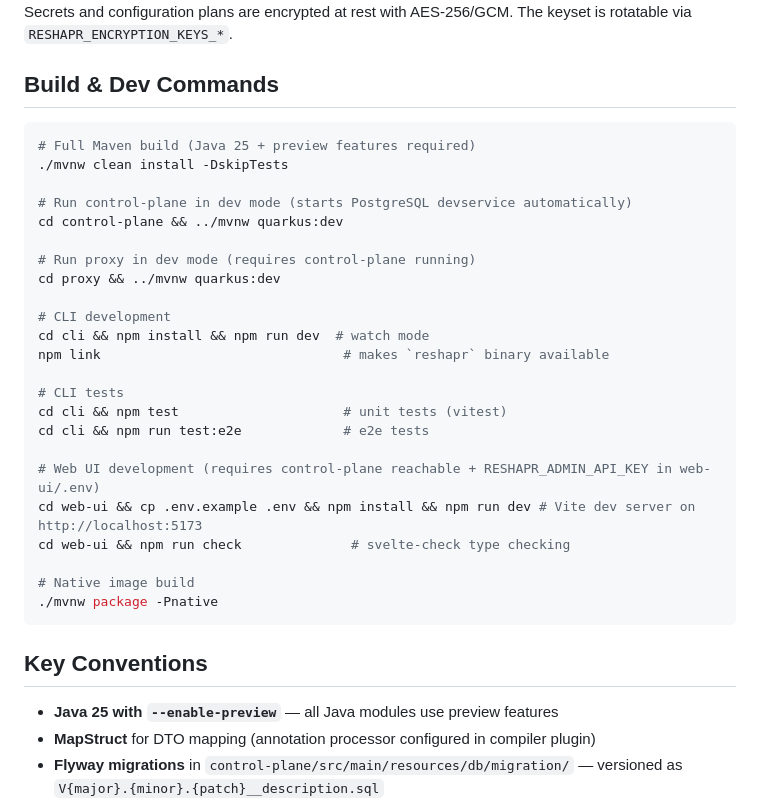
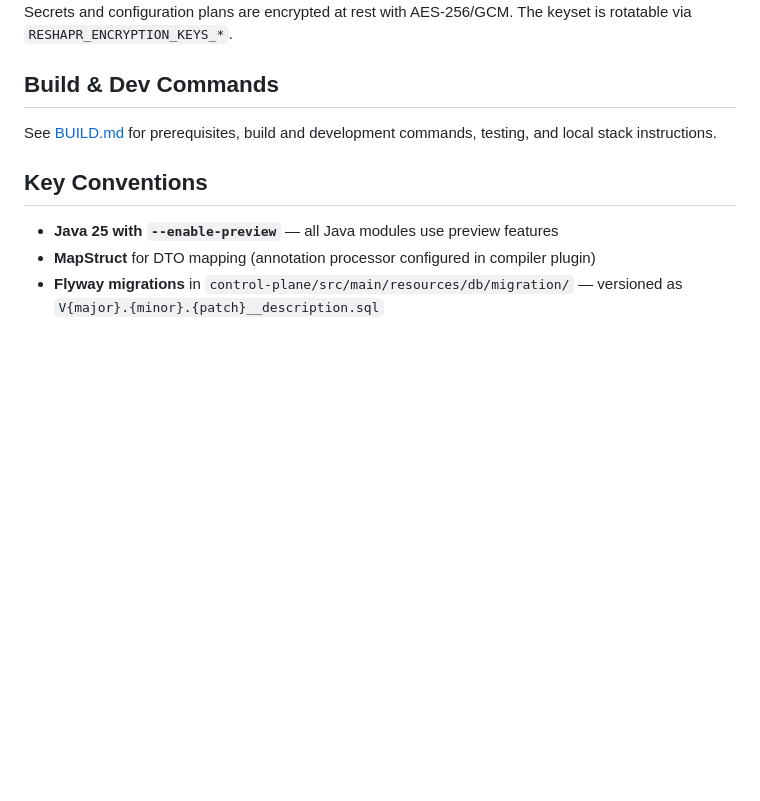
Before and after one commit to gozen59/reshapr, a Markdown page: AGENTS.md, the part around the change. GitHub-like rendering; blank space fills up the shorter version.

````diff
--- a/AGENTS.md
+++ b/AGENTS.md
@@ -52,31 +52,7 @@ Secrets and configuration plans are encrypted at rest with AES-256/GCM. The keys
 
 ## Build & Dev Commands
 
-```bash
-# Full Maven build (Java 25 + preview features required)
-./mvnw clean install -DskipTests
-
-# Run control-plane in dev mode (starts PostgreSQL devservice automatically)
-cd control-plane && ../mvnw quarkus:dev
-
-# Run proxy in dev mode (requires control-plane running)
-cd proxy && ../mvnw quarkus:dev
-
-# CLI development
-cd cli && npm install && npm run dev  # watch mode
-npm link                               # makes `reshapr` binary available
-
-# CLI tests
-cd cli && npm test                     # unit tests (vitest)
-cd cli && npm run test:e2e             # e2e tests
-
-# Web UI development (requires control-plane reachable + RESHAPR_ADMIN_API_KEY in web-ui/.env)
-cd web-ui && cp .env.example .env && npm install && npm run dev # Vite dev server on http://localhost:5173
-cd web-ui && npm run check              # svelte-check type checking
-
-# Native image build
-./mvnw package -Pnative
-```
+See [BUILD.md](BUILD.md) for prerequisites, build and development commands, testing, and local stack instructions.
 
 ## Key Conventions
 
````
Also changed, not shown: BUILD.md (added, +112 -0 lines).
